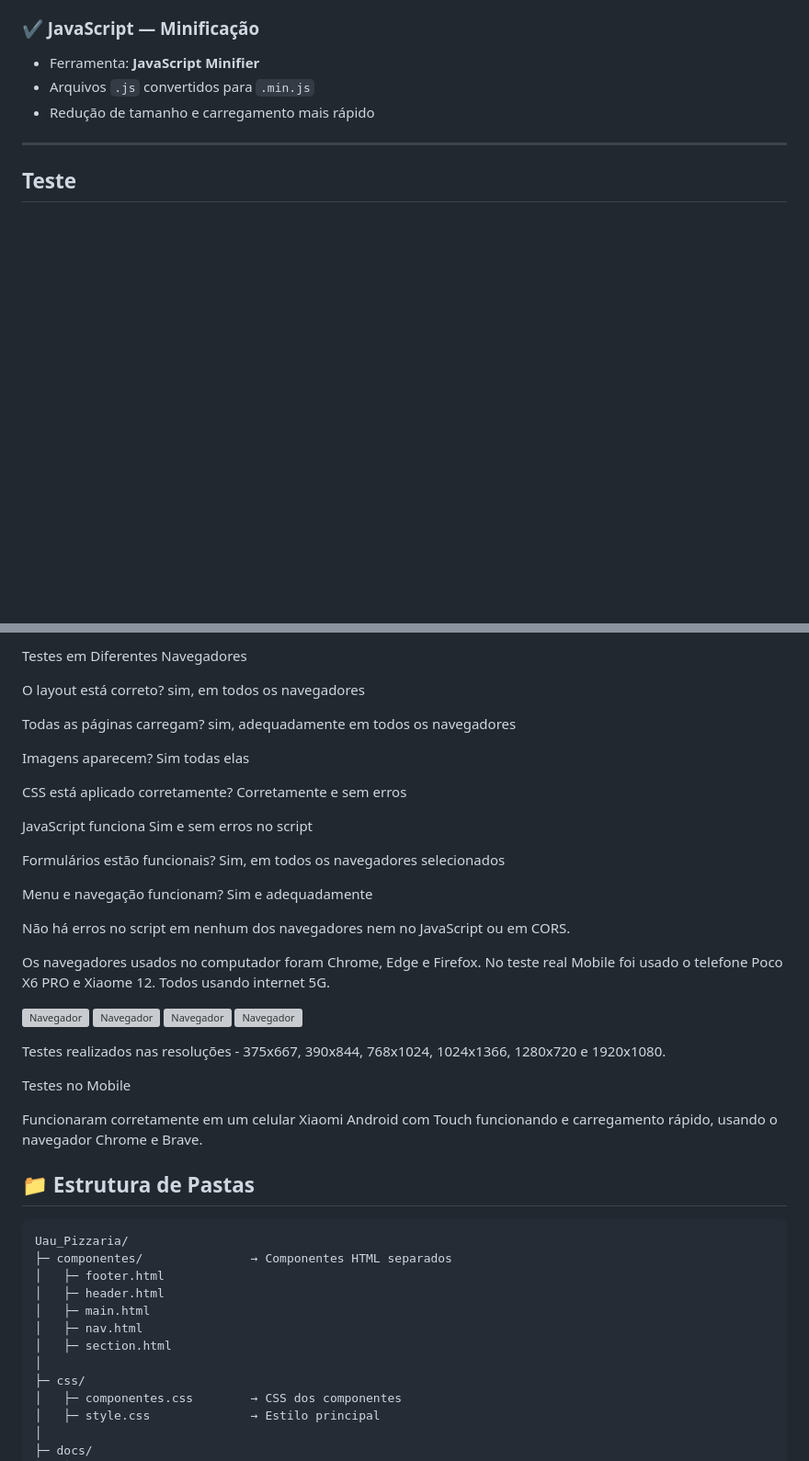
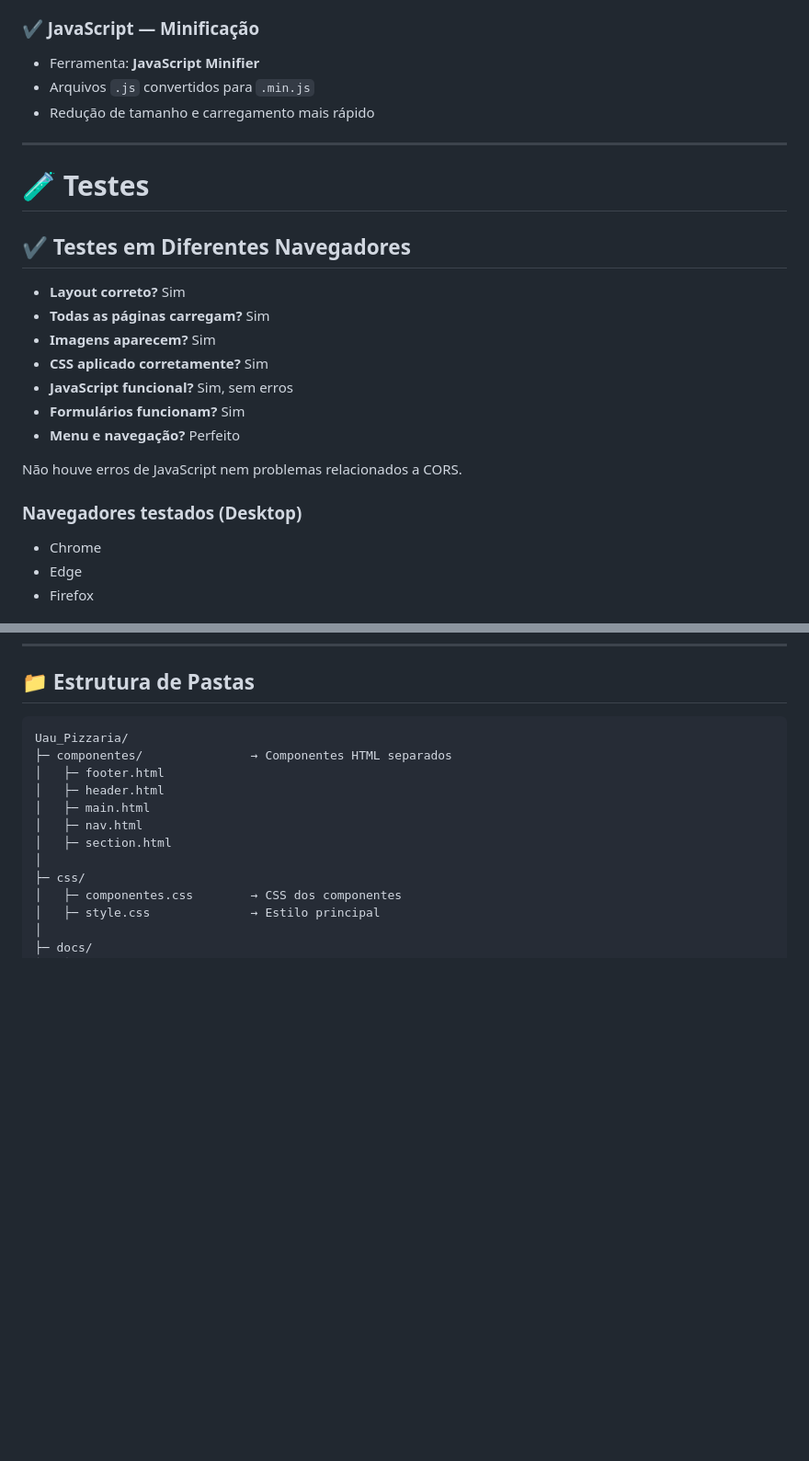
Before and after one commit to 302781/Uau_Pizzaria, a Markdown page: README.md, 2 parts joined by grey strips. Shown: that part at 92% size. Rendered like a GitHub page; blank space fills up the shorter version; grey boxes are pictures that could not be loaded.

Commit message:
Revise test results and browser compatibility section
Updated testing section with detailed results and images.

````diff
--- a/README.md
+++ b/README.md
@@ -57,4 +57,21 @@ Ideal para pequenos negócios que precisam de uma presença profissional na web.
 * Redução de tamanho e carregamento mais rápido
 
 ---
-Teste
+# 🧪 Testes
+
+## ✔ Testes em Diferentes Navegadores
+* **Layout correto?** Sim
+* **Todas as páginas carregam?** Sim
+* **Imagens aparecem?** Sim
+* **CSS aplicado corretamente?** Sim
+* **JavaScript funcional?** Sim, sem erros
+* **Formulários funcionam?** Sim
+* **Menu e navegação?** Perfeito
+
+Não houve erros de JavaScript nem problemas relacionados a CORS.
+
+### Navegadores testados (Desktop)
+* Chrome
+* Edge
+* Firefox
+
@@ -61,44 +92,4 @@ Teste
 ---
-Testes em Diferentes Navegadores
-
-O layout está correto?
-sim, em todos os navegadores
-
-Todas as páginas carregam?
-sim, adequadamente em todos os navegadores
-
-Imagens aparecem?
-Sim todas elas
-
-CSS está aplicado corretamente?
-Corretamente e sem erros
-
-JavaScript funciona
-Sim e sem erros no script
-
-Formulários estão funcionais?
-Sim, em todos os navegadores selecionados
-
-Menu e navegação funcionam?
-Sim e adequadamente
-
-Não há erros no script em nenhum dos navegadores nem no JavaScript ou em  CORS.
-
-Os navegadores usados no computador foram Chrome, Edge e Firefox.
-No teste real Mobile foi usado o telefone Poco X6 PRO e Xiaome 12. Todos usando internet 5G.
-
-![Navegador](.docs/Testes/Chrome.png)
-![Navegador](.docs/Testes/Edge.png)
-![Navegador](.docs/Testes/firefox.png)
-![Navegador](.docs/Testes/Celular_1.jpg)
-
-Testes realizados nas resoluções - 375x667, 390x844, 768x1024, 1024x1366, 1280x720 e 1920x1080.
-
-Testes no Mobile
-
-Funcionaram corretamente em um celular Xiaomi Android com Touch funcionando e carregamento rápido, usando o navegador Chrome e Brave.
-
-
 ## 📁 Estrutura de Pastas
 
 ```
````
Also changed, not shown: other parts of README.md (+14 -0 lines).
